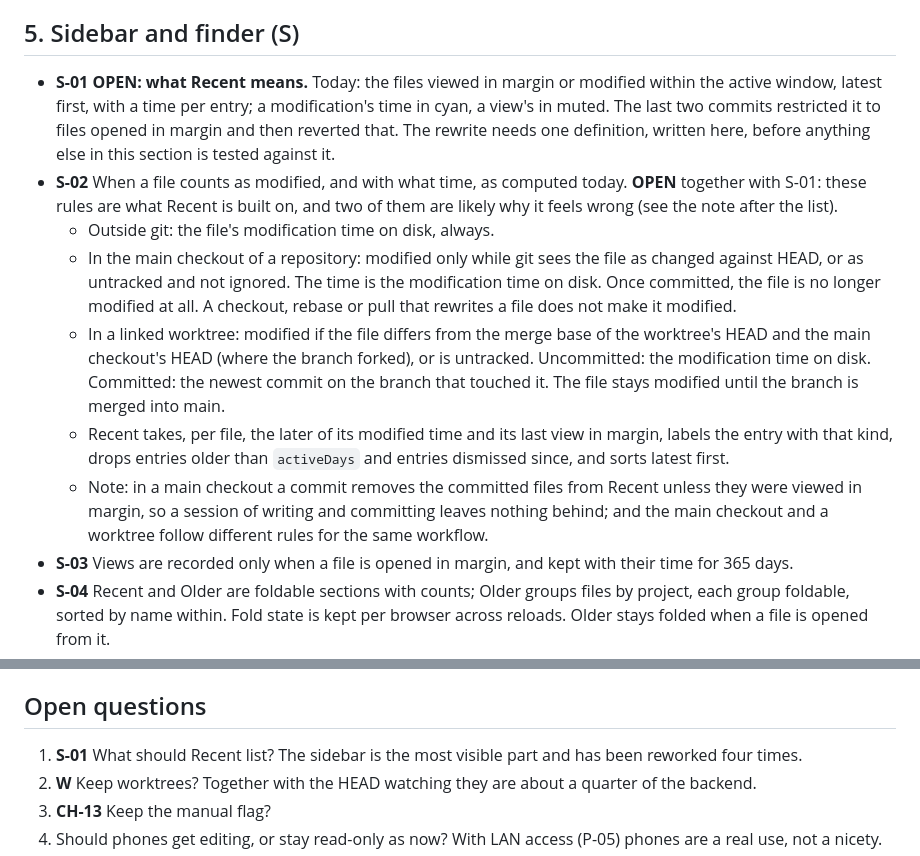
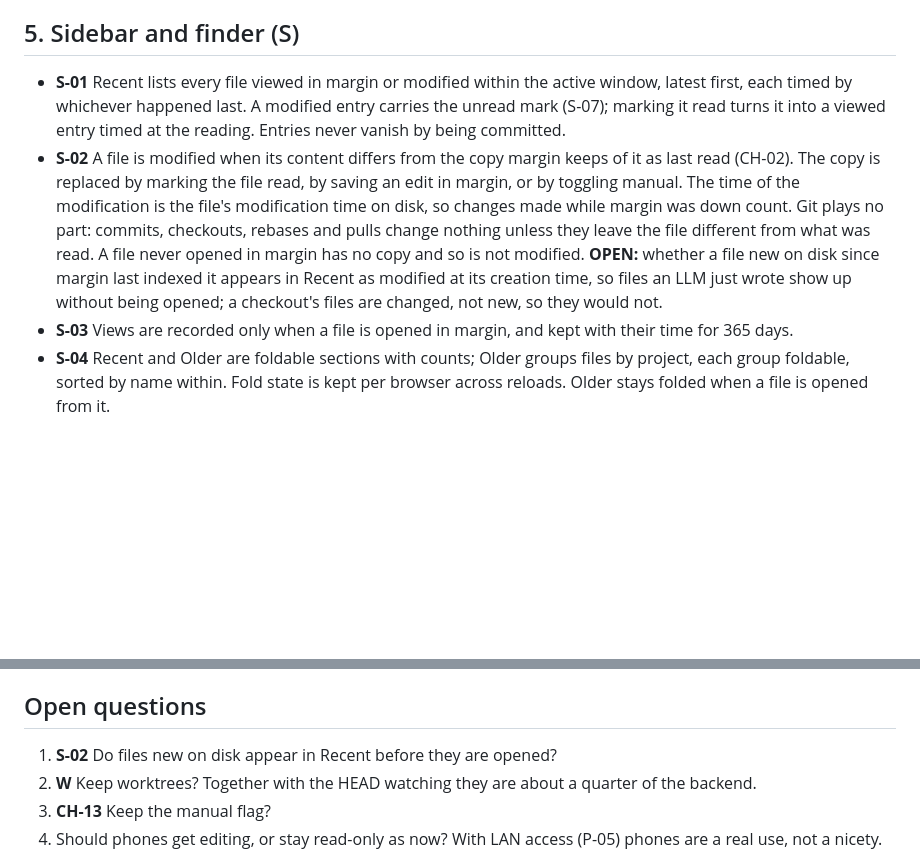
Before and after one commit to TheLudd/margin, a Markdown page: spec.md, 2 parts joined by grey strips. GitHub-like rendering; blank space fills up the shorter version.

Commit message:
docs(spec): modified means changed since last read in margin
Recent was built on what git reports, which made committed files drop out
and gave worktrees another rule. The reader's definition is the one margin
already keeps a copy for: a file is modified when it differs from the
version last read here. Git is left to the header badge.

```diff
--- a/spec.md
+++ b/spec.md
@@ -65,13 +65,8 @@ margin is a local, always-running service for reading the markdown files in a se
 
 ## 5. Sidebar and finder (S)
 
-- **S-01** **OPEN: what Recent means.** Today: the files viewed in margin or modified within the active window, latest first, with a time per entry; a modification's time in cyan, a view's in muted. The last two commits restricted it to files opened in margin and then reverted that. The rewrite needs one definition, written here, before anything else in this section is tested against it.
-- **S-02** When a file counts as modified, and with what time, as computed today. **OPEN** together with S-01: these rules are what Recent is built on, and two of them are likely why it feels wrong (see the note after the list).
-  - Outside git: the file's modification time on disk, always.
-  - In the main checkout of a repository: modified only while git sees the file as changed against HEAD, or as untracked and not ignored. The time is the modification time on disk. Once committed, the file is no longer modified at all. A checkout, rebase or pull that rewrites a file does not make it modified.
-  - In a linked worktree: modified if the file differs from the merge base of the worktree's HEAD and the main checkout's HEAD (where the branch forked), or is untracked. Uncommitted: the modification time on disk. Committed: the newest commit on the branch that touched it. The file stays modified until the branch is merged into main.
-  - Recent takes, per file, the later of its modified time and its last view in margin, labels the entry with that kind, drops entries older than `activeDays` and entries dismissed since, and sorts latest first.
-  - Note: in a main checkout a commit removes the committed files from Recent unless they were viewed in margin, so a session of writing and committing leaves nothing behind; and the main checkout and a worktree follow different rules for the same workflow.
+- **S-01** Recent lists every file viewed in margin or modified within the active window, latest first, each timed by whichever happened last. A modified entry carries the unread mark (S-07); marking it read turns it into a viewed entry timed at the reading. Entries never vanish by being committed.
+- **S-02** A file is modified when its content differs from the copy margin keeps of it as last read (CH-02). The copy is replaced by marking the file read, by saving an edit in margin, or by toggling manual. The time of the modification is the file's modification time on disk, so changes made while margin was down count. Git plays no part: commits, checkouts, rebases and pulls change nothing unless they leave the file different from what was read. A file never opened in margin has no copy and so is not modified. **OPEN:** whether a file new on disk since margin last indexed it appears in Recent as modified at its creation time, so files an LLM just wrote show up without being opened; a checkout's files are changed, not new, so they would not.
 - **S-03** Views are recorded only when a file is opened in margin, and kept with their time for 365 days.
 - **S-04** Recent and Older are foldable sections with counts; Older groups files by project, each group foldable, sorted by name within. Fold state is kept per browser across reloads. Older stays folded when a file is opened from it.
 - **S-05** The × on a Recent entry forgets its view and hides its activity up to now; a later view or change shows it again. Dismissals survive restarts.
@@ -233,7 +228,7 @@ A general rule, then its instances: no state change moves any element that didn'
 
 ## Open questions
 
-1. **S-01** What should Recent list? The sidebar is the most visible part and has been reworked four times.
+1. **S-02** Do files new on disk appear in Recent before they are opened?
 2. **W** Keep worktrees? Together with the HEAD watching they are about a quarter of the backend.
 3. **CH-13** Keep the manual flag?
 4. Should phones get editing, or stay read-only as now? With LAN access (P-05) phones are a real use, not a nicety.
```
